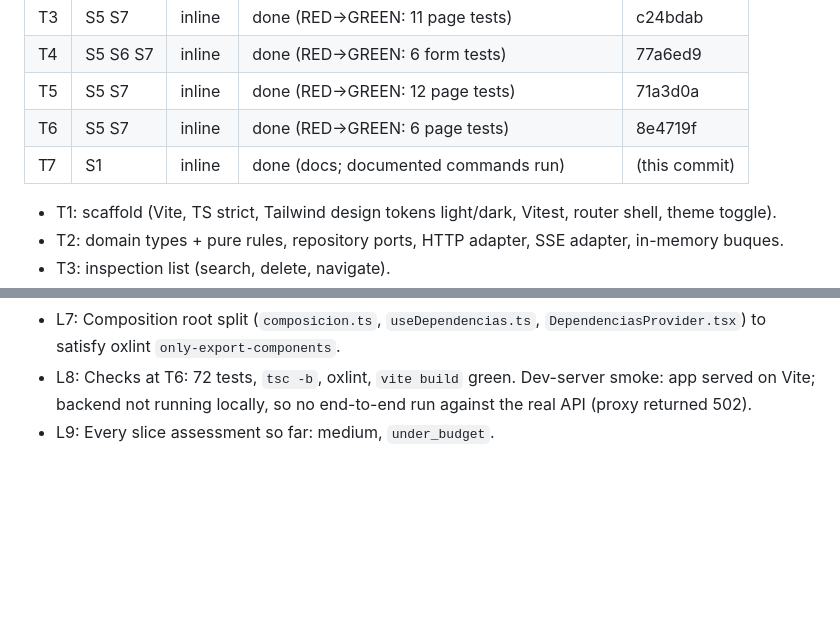
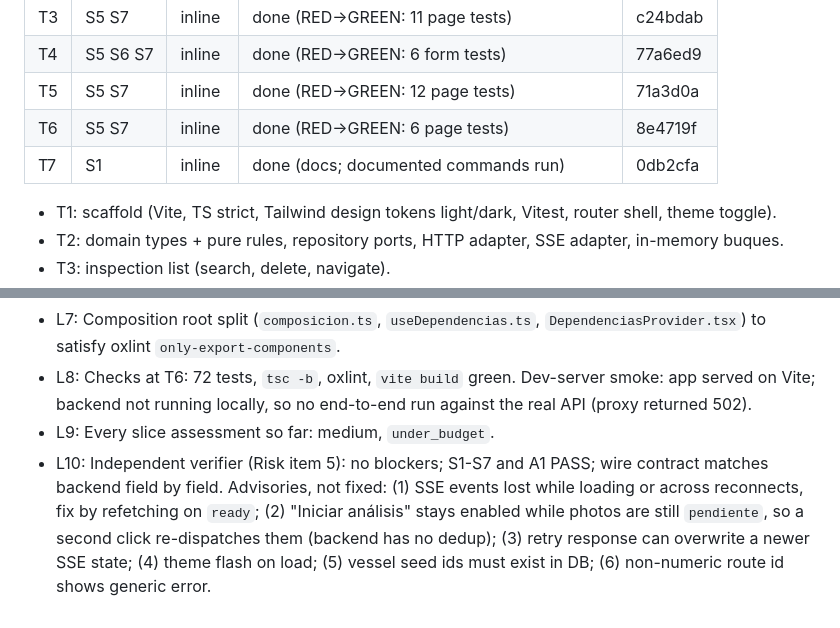
Before and after one commit to MelanySaez/Nautic, a Markdown page: odd/tasks/frontend-react.md, 2 parts joined by grey strips. Drawn GitHub-style; blank space fills up the shorter version.

Commit message:
docs(odd): record frontend-react verification

```diff
--- a/odd/tasks/frontend-react.md
+++ b/odd/tasks/frontend-react.md
@@ -23,7 +23,7 @@ Branch: `feat/frontend-react` · Delivery: `ask-on-risk` · Test runner: Vitest
 | T4 | S5 S6 S7 | inline | done (RED→GREEN: 6 form tests) | 77a6ed9 |
 | T5 | S5 S7 | inline | done (RED→GREEN: 12 page tests) | 71a3d0a |
 | T6 | S5 S7 | inline | done (RED→GREEN: 6 page tests) | 8e4719f |
-| T7 | S1 | inline | done (docs; documented commands run) | (this commit) |
+| T7 | S1 | inline | done (docs; documented commands run) | 0db2cfa |
 
 - T1: scaffold (Vite, TS strict, Tailwind design tokens light/dark, Vitest, router shell, theme toggle).
 - T2: domain types + pure rules, repository ports, HTTP adapter, SSE adapter, in-memory buques.
@@ -46,3 +46,4 @@ Route evidence: no Writer trigger (units share infra and are sequential); all in
 - L7: Composition root split (`composicion.ts`, `useDependencias.ts`, `DependenciasProvider.tsx`) to satisfy oxlint `only-export-components`.
 - L8: Checks at T6: 72 tests, `tsc -b`, oxlint, `vite build` green. Dev-server smoke: app served on Vite; backend not running locally, so no end-to-end run against the real API (proxy returned 502).
 - L9: Every slice assessment so far: medium, `under_budget`.
+- L10: Independent verifier (Risk item 5): no blockers; S1-S7 and A1 PASS; wire contract matches backend field by field. Advisories, not fixed: (1) SSE events lost while loading or across reconnects, fix by refetching on `ready`; (2) "Iniciar análisis" stays enabled while photos are still `pendiente`, so a second click re-dispatches them (backend has no dedup); (3) retry response can overwrite a newer SSE state; (4) theme flash on load; (5) vessel seed ids must exist in DB; (6) non-numeric route id shows generic error.
```
